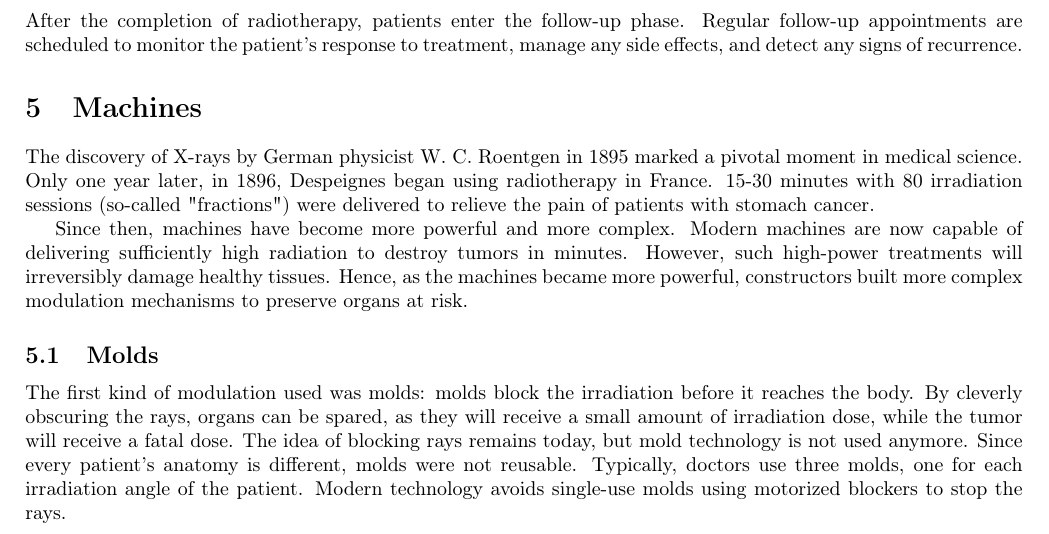
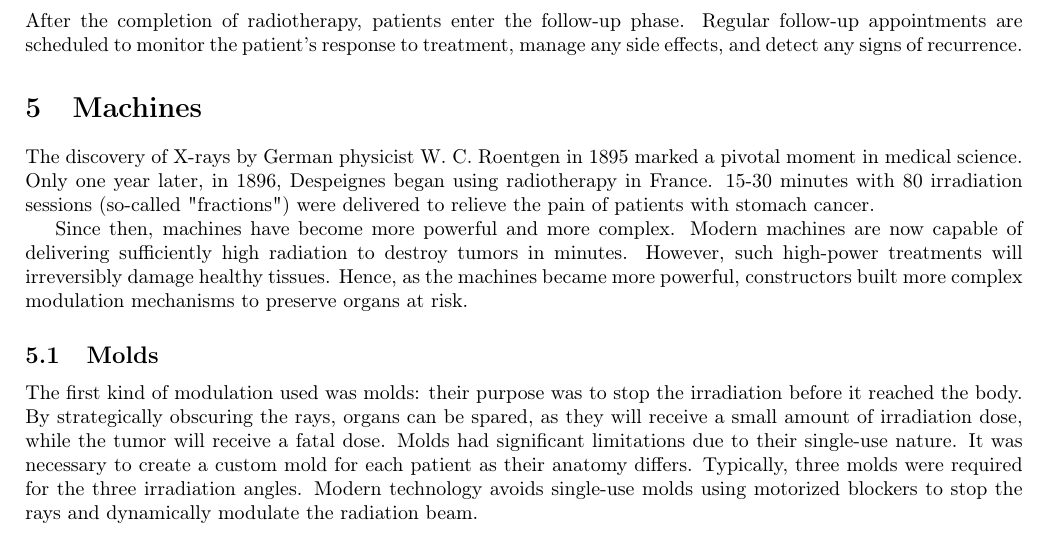
Before and after one commit to pauldubois98/PhD, a LaTeX paper (1_background/1_main.tex, which reads 1_background/1_content.tex): part of page 8 of 10, cut so that both start at the same text. Compiled offline with pdfLaTeX.

Commit message:
re-wrote molds §

```diff
--- a/1_background/1_content.tex
+++ b/1_background/1_content.tex
@@ -323,12 +323,12 @@ Hence, as the machines became more powerful, constructors built more complex mod
 
 % add graphic of usage per machine type, and per constructor
 \subsection{Molds}
-The first kind of modulation used was molds: molds block the irradiation before it reaches the body.
-By cleverly obscuring the rays, organs can be spared, as they will receive a small amount of irradiation dose, while the tumor will receive a fatal dose.
-The idea of blocking rays remains today, but mold technology is not used anymore.
-Since every patient's anatomy is different, molds were not reusable.
-Typically, doctors use three molds, one for each irradiation angle of the patient.
-Modern technology avoids single-use molds using motorized blockers to stop the rays.
+The first kind of modulation used was molds: their purpose was to stop the irradiation before it reached the body.
+By strategically obscuring the rays, organs can be spared, as they will receive a small amount of irradiation dose, while the tumor will receive a fatal dose.
+Molds had significant limitations due to their single-use nature.
+It was necessary to create a custom mold for each patient as their anatomy differs.
+Typically, three molds were required for the three irradiation angles.
+Modern technology avoids single-use molds using motorized blockers to stop the rays and dynamically modulate the radiation beam.
 
 \subsection{MLC-LINAC}
 % modifiers: jaws & leaves
```
